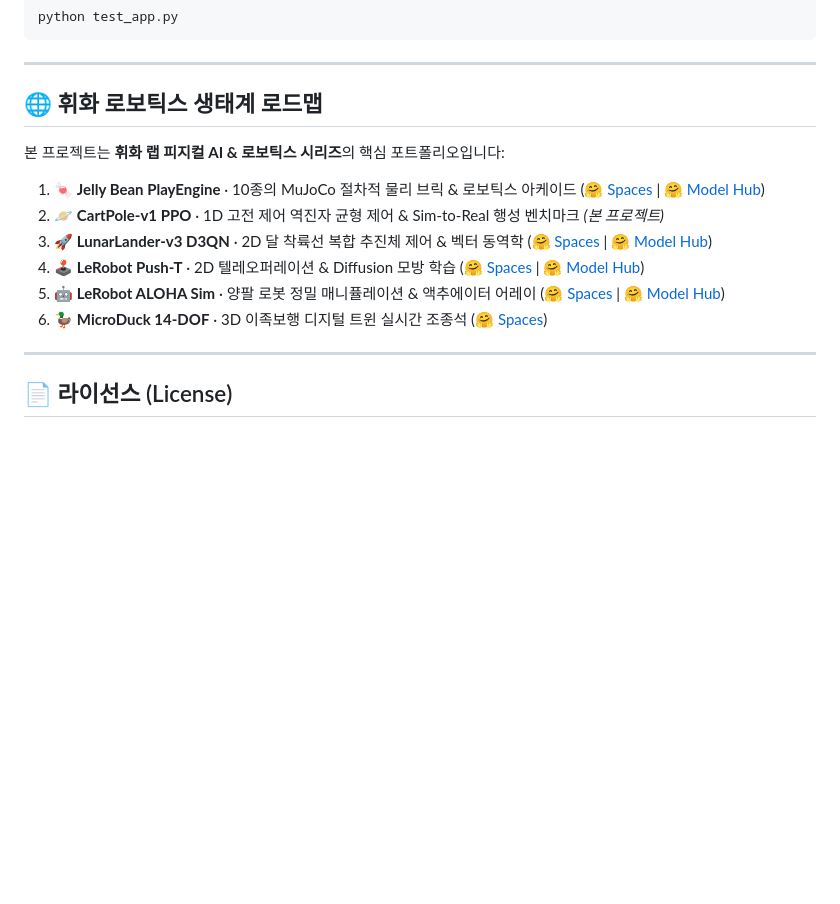
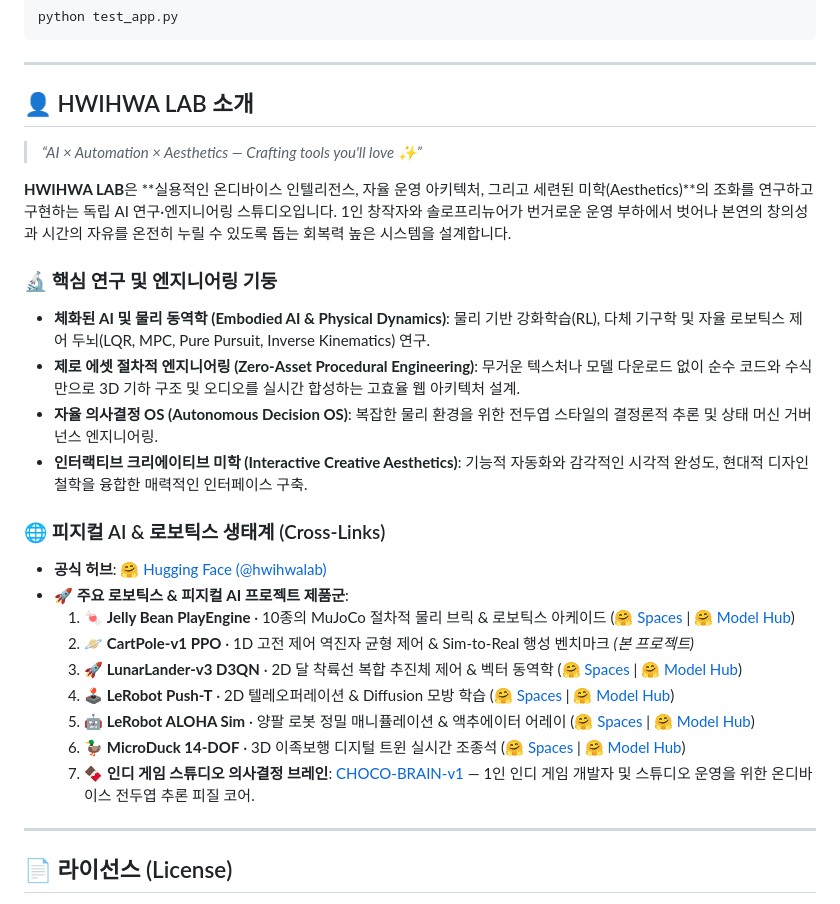
Before and after one commit to Hwihwa-Lab/cartpole-v1-ppo, a Markdown page: README_KR.md, the part around the change. Drawn GitHub-style; blank space fills up the shorter version.

Commit message:
docs: add About HWIHWA LAB branding section and MicroDuck Model Hub cross-link

```diff
--- a/README_KR.md
+++ b/README_KR.md
@@ -191,15 +191,30 @@ python test_app.py
 
 ---
 
-## 🌐 휘화 로보틱스 생태계 로드맵
+## 👤 HWIHWA LAB 소개
 
-본 프로젝트는 **휘화 랩 피지컬 AI & 로보틱스 시리즈**의 핵심 포트폴리오입니다:
-1. 🍬 **Jelly Bean PlayEngine** · 10종의 MuJoCo 절차적 물리 브릭 & 로보틱스 아케이드 ([🤗 Spaces](https://huggingface.co/spaces/hwihwalab/mujoco-physics-playengine) | [🤗 Model Hub](https://huggingface.co/hwihwalab/mujoco-physics-playengine))
-2. 🪐 **CartPole-v1 PPO** · 1D 고전 제어 역진자 균형 제어 & Sim-to-Real 행성 벤치마크 *(본 프로젝트)*
-3. 🚀 **LunarLander-v3 D3QN** · 2D 달 착륙선 복합 추진체 제어 & 벡터 동역학 ([🤗 Spaces](https://huggingface.co/spaces/hwihwalab/lunarlander-v3-d3qn) | [🤗 Model Hub](https://huggingface.co/hwihwalab/lunarlander-v3-d3qn))
-4. 🕹️ **LeRobot Push-T** · 2D 텔레오퍼레이션 & Diffusion 모방 학습 ([🤗 Spaces](https://huggingface.co/spaces/hwihwalab/lerobot-pusht-teleop) | [🤗 Model Hub](https://huggingface.co/hwihwalab/lerobot-pusht-teleop))
-5. 🤖 **LeRobot ALOHA Sim** · 양팔 로봇 정밀 매니퓰레이션 & 액추에이터 어레이 ([🤗 Spaces](https://huggingface.co/spaces/hwihwalab/act-aloha-sim-transfer-cube) | [🤗 Model Hub](https://huggingface.co/hwihwalab/act-aloha-sim-transfer-cube))
-6. 🦆 **MicroDuck 14-DOF** · 3D 이족보행 디지털 트윈 실시간 조종석 ([🤗 Spaces](https://huggingface.co/spaces/hwihwalab/microduck-3d-bipedal-teleop))
+> *“AI × Automation × Aesthetics — Crafting tools you'll love ✨”*
+
+**HWIHWA LAB**은 **실용적인 온디바이스 인텔리전스, 자율 운영 아키텍처, 그리고 세련된 미학(Aesthetics)**의 조화를 연구하고 구현하는 독립 AI 연구·엔지니어링 스튜디오입니다. 1인 창작자와 솔로프리뉴어가 번거로운 운영 부하에서 벗어나 본연의 창의성과 시간의 자유를 온전히 누릴 수 있도록 돕는 회복력 높은 시스템을 설계합니다.
+
+### 🔬 핵심 연구 및 엔지니어링 기둥
+
+- **체화된 AI 및 물리 동역학 (Embodied AI & Physical Dynamics)**: 물리 기반 강화학습(RL), 다체 기구학 및 자율 로보틱스 제어 두뇌(LQR, MPC, Pure Pursuit, Inverse Kinematics) 연구.
+- **제로 에셋 절차적 엔지니어링 (Zero-Asset Procedural Engineering)**: 무거운 텍스처나 모델 다운로드 없이 순수 코드와 수식만으로 3D 기하 구조 및 오디오를 실시간 합성하는 고효율 웹 아키텍처 설계.
+- **자율 의사결정 OS (Autonomous Decision OS)**: 복잡한 물리 환경을 위한 전두엽 스타일의 결정론적 추론 및 상태 머신 거버넌스 엔지니어링.
+- **인터랙티브 크리에이티브 미학 (Interactive Creative Aesthetics)**: 기능적 자동화와 감각적인 시각적 완성도, 현대적 디자인 철학을 융합한 매력적인 인터페이스 구축.
+
+### 🌐 피지컬 AI & 로보틱스 생태계 (Cross-Links)
+
+- **공식 허브**: [🤗 Hugging Face (@hwihwalab)](https://huggingface.co/hwihwalab)
+- **🚀 주요 로보틱스 & 피지컬 AI 프로젝트 제품군**:
+  1. 🍬 **Jelly Bean PlayEngine** · 10종의 MuJoCo 절차적 물리 브릭 & 로보틱스 아케이드 ([🤗 Spaces](https://huggingface.co/spaces/hwihwalab/mujoco-physics-playengine) | [🤗 Model Hub](https://huggingface.co/hwihwalab/mujoco-physics-playengine))
+  2. 🪐 **CartPole-v1 PPO** · 1D 고전 제어 역진자 균형 제어 & Sim-to-Real 행성 벤치마크 *(본 프로젝트)*
+  3. 🚀 **LunarLander-v3 D3QN** · 2D 달 착륙선 복합 추진체 제어 & 벡터 동역학 ([🤗 Spaces](https://huggingface.co/spaces/hwihwalab/lunarlander-v3-d3qn) | [🤗 Model Hub](https://huggingface.co/hwihwalab/lunarlander-v3-d3qn))
+  4. 🕹️ **LeRobot Push-T** · 2D 텔레오퍼레이션 & Diffusion 모방 학습 ([🤗 Spaces](https://huggingface.co/spaces/hwihwalab/lerobot-pusht-teleop) | [🤗 Model Hub](https://huggingface.co/hwihwalab/lerobot-pusht-teleop))
+  5. 🤖 **LeRobot ALOHA Sim** · 양팔 로봇 정밀 매니퓰레이션 & 액추에이터 어레이 ([🤗 Spaces](https://huggingface.co/spaces/hwihwalab/act-aloha-sim-transfer-cube) | [🤗 Model Hub](https://huggingface.co/hwihwalab/act-aloha-sim-transfer-cube))
+  6. 🦆 **MicroDuck 14-DOF** · 3D 이족보행 디지털 트윈 실시간 조종석 ([🤗 Spaces](https://huggingface.co/spaces/hwihwalab/microduck-3d-bipedal-teleop) | [🤗 Model Hub](https://huggingface.co/hwihwalab/microduck-3d-bipedal-teleop))
+  7. 🍫 **인디 게임 스튜디오 의사결정 브레인**: [CHOCO-BRAIN-v1](https://huggingface.co/hwihwalab/connectailab-CHOCO-BRAIN-v1) — 1인 인디 게임 개발자 및 스튜디오 운영을 위한 온디바이스 전두엽 추론 피질 코어.
 
 ---
 
```
Also changed, not shown: README.md (+23 -8 lines).
